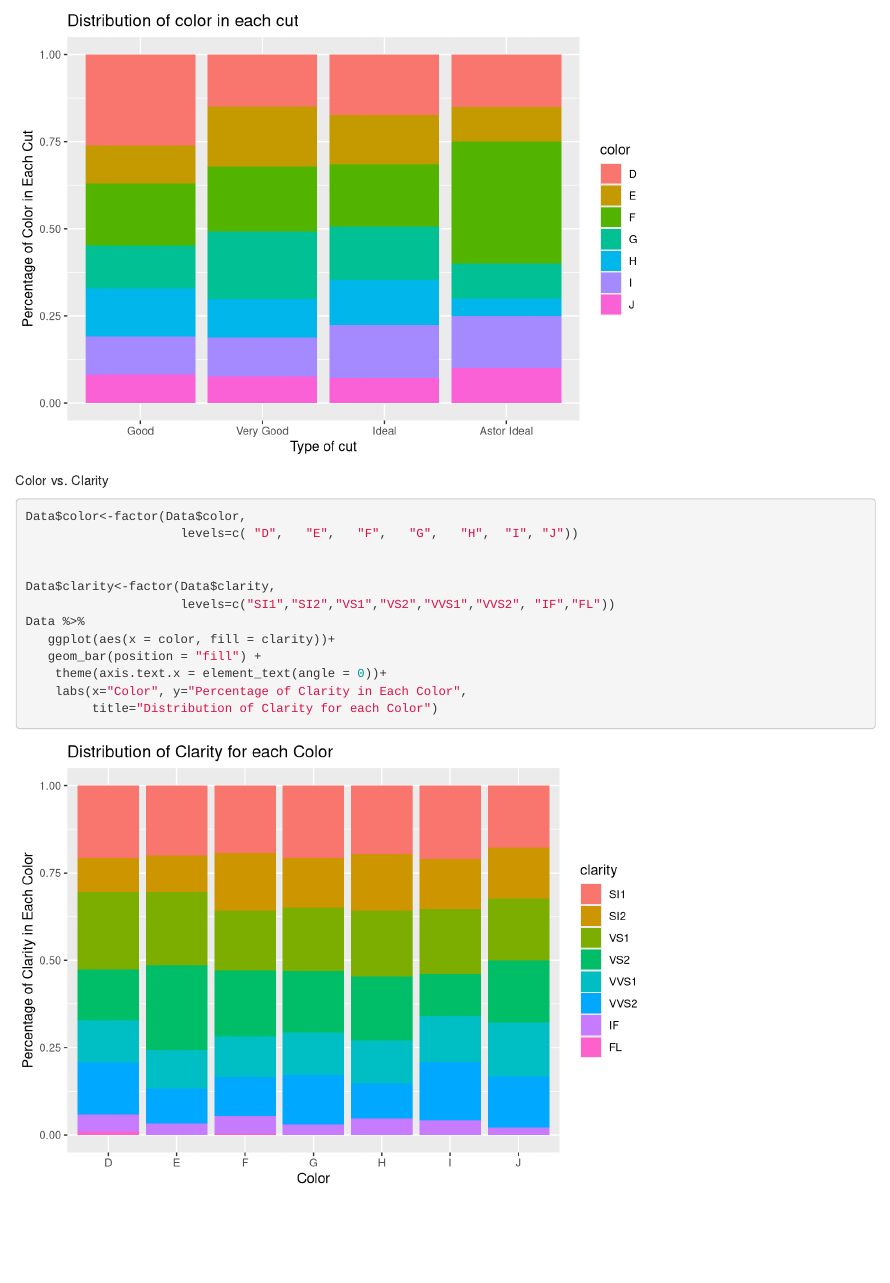
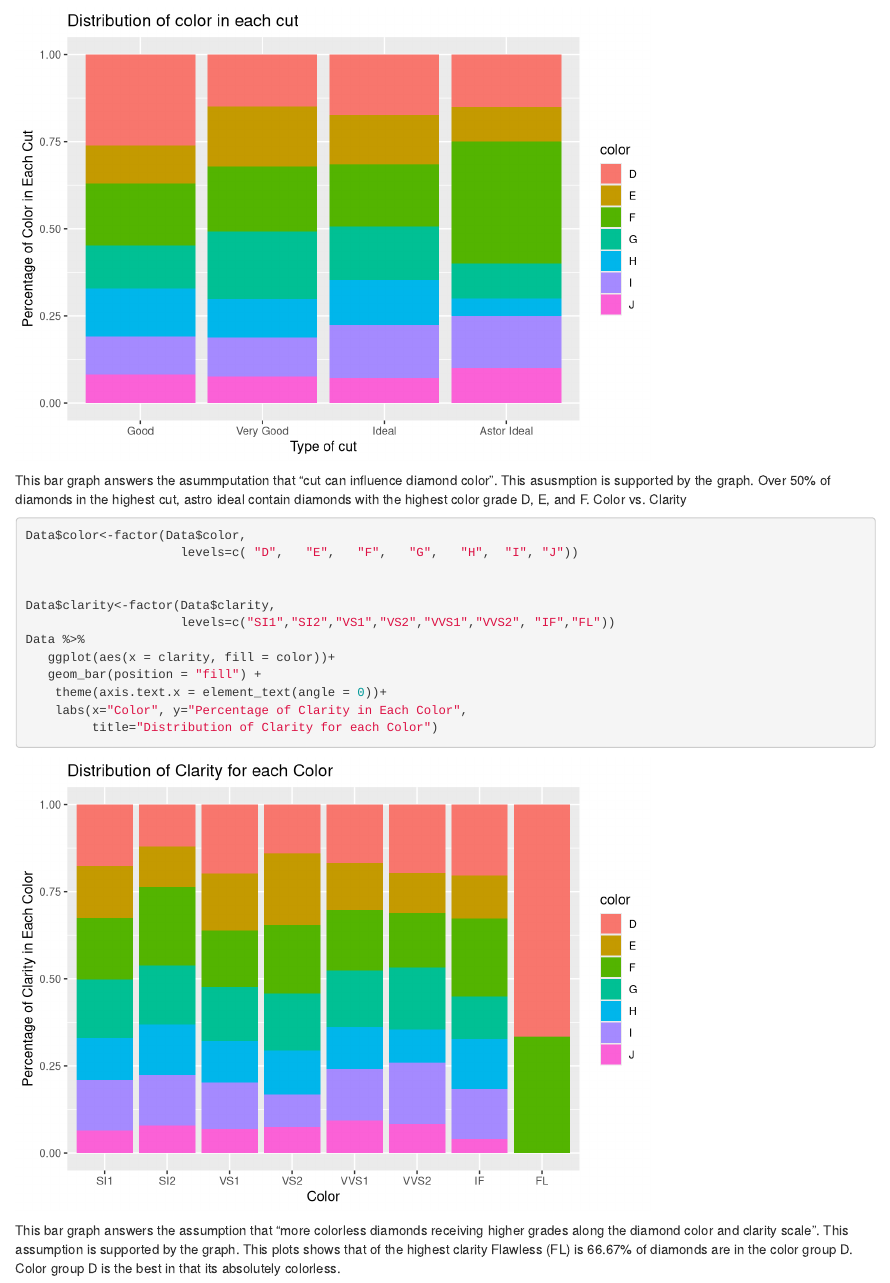
Before and after one commit to fmh7pv/STAT6021, an R Markdown document (Project/Project 1.Rmd): the page in a window 1100 px wide, from 6880 px down. Rendered offline with R 4.5, knitr and Pandoc, with nearby package versions; some code elsewhere in the file could not run offline.

Commit message:
Update Project 1.Rmd

````diff
--- a/Project/Project 1.Rmd
+++ b/Project/Project 1.Rmd
@@ -338,7 +338,7 @@ Data %>%
          title="Distribution of color in each cut")
 
 ```
-
+This bar graph answers the asummputation that "cut can influence diamond color". This asusmption is supported by the graph. Over 50% of diamonds in the highest cut, astro ideal contain diamonds with the highest color grade D, E, and F.
 Color vs. Clarity
 ```{r}
 Data$color<-factor(Data$color,
@@ -348,10 +348,11 @@ Data$color<-factor(Data$color,
 Data$clarity<-factor(Data$clarity,
                      levels=c("SI1","SI2","VS1","VS2","VVS1","VVS2", "IF","FL"))
 Data %>%
-   ggplot(aes(x = color, fill = clarity))+
+   ggplot(aes(x = clarity, fill = color))+
    geom_bar(position = "fill") +
     theme(axis.text.x = element_text(angle = 0))+
     labs(x="Color", y="Percentage of Clarity in Each Color",
          title="Distribution of Clarity for each Color")
 
 ```
+This bar graph answers the assumption that "more colorless diamonds receiving higher grades along the diamond color and clarity scale". This assumption is supported by the graph. This plots shows that of the highest clarity Flawless (FL) is 66.67% of diamonds are in the color group D. Color group D is the best in that its absolutely colorless.
````
